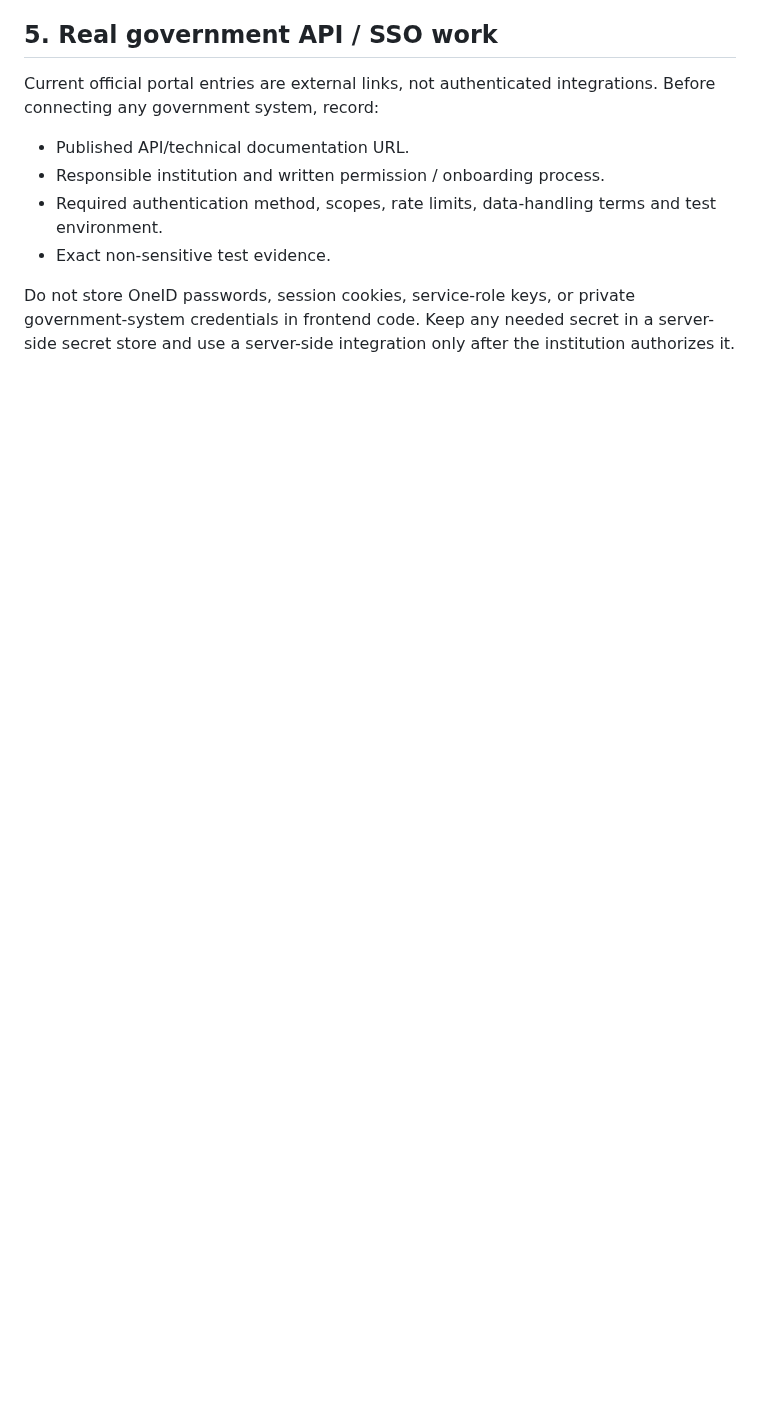
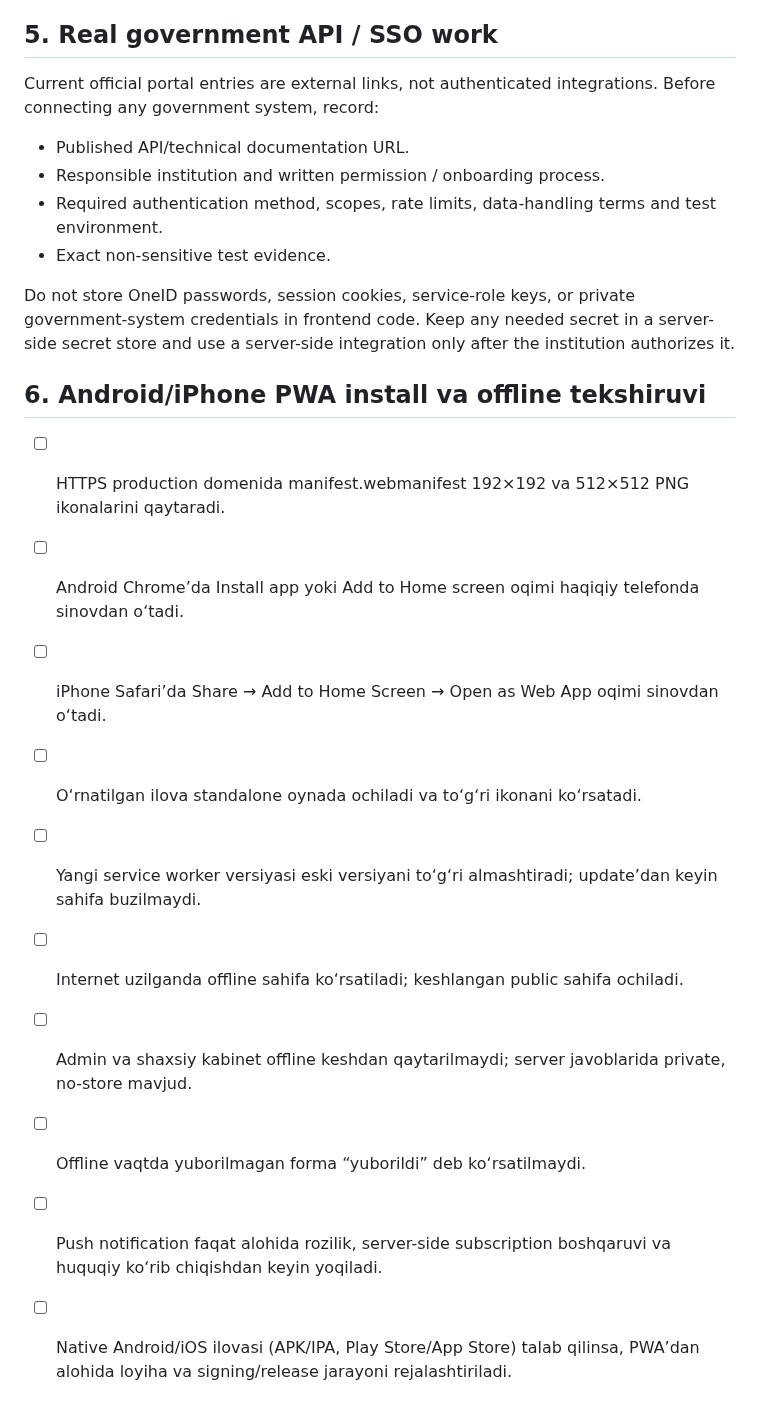
Before and after one commit to javohirbek12122-svg/yoshlar-ishi, a Markdown page: DEPLOYMENT_CHECKLIST.md, the part around the change. Rendered like a GitHub page; blank space fills up the shorter version.

Commit message:
Add PWA install and offline acceptance checklist

```diff
--- a/DEPLOYMENT_CHECKLIST.md
+++ b/DEPLOYMENT_CHECKLIST.md
@@ -75,3 +75,17 @@ Current official portal entries are external links, not authenticated integratio
 - Exact non-sensitive test evidence.
 
 Do not store OneID passwords, session cookies, service-role keys, or private government-system credentials in frontend code. Keep any needed secret in a server-side secret store and use a server-side integration only after the institution authorizes it.
+
+
+## 6. Android/iPhone PWA install va offline tekshiruvi
+
+- [ ] HTTPS production domenida manifest.webmanifest 192×192 va 512×512 PNG ikonalarini qaytaradi.
+- [ ] Android Chrome’da Install app yoki Add to Home screen oqimi haqiqiy telefonda sinovdan o‘tadi.
+- [ ] iPhone Safari’da Share → Add to Home Screen → Open as Web App oqimi sinovdan o‘tadi.
+- [ ] O‘rnatilgan ilova standalone oynada ochiladi va to‘g‘ri ikonani ko‘rsatadi.
+- [ ] Yangi service worker versiyasi eski versiyani to‘g‘ri almashtiradi; update’dan keyin sahifa buzilmaydi.
+- [ ] Internet uzilganda offline sahifa ko‘rsatiladi; keshlangan public sahifa ochiladi.
+- [ ] Admin va shaxsiy kabinet offline keshdan qaytarilmaydi; server javoblarida private, no-store mavjud.
+- [ ] Offline vaqtda yuborilmagan forma “yuborildi” deb ko‘rsatilmaydi.
+- [ ] Push notification faqat alohida rozilik, server-side subscription boshqaruvi va huquqiy ko‘rib chiqishdan keyin yoqiladi.
+- [ ] Native Android/iOS ilovasi (APK/IPA, Play Store/App Store) talab qilinsa, PWA’dan alohida loyiha va signing/release jarayoni rejalashtiriladi.
```
